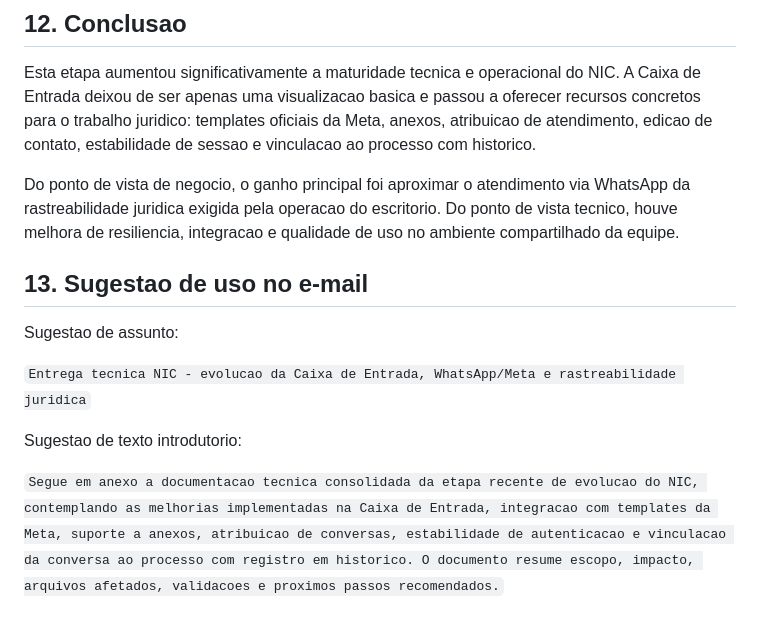
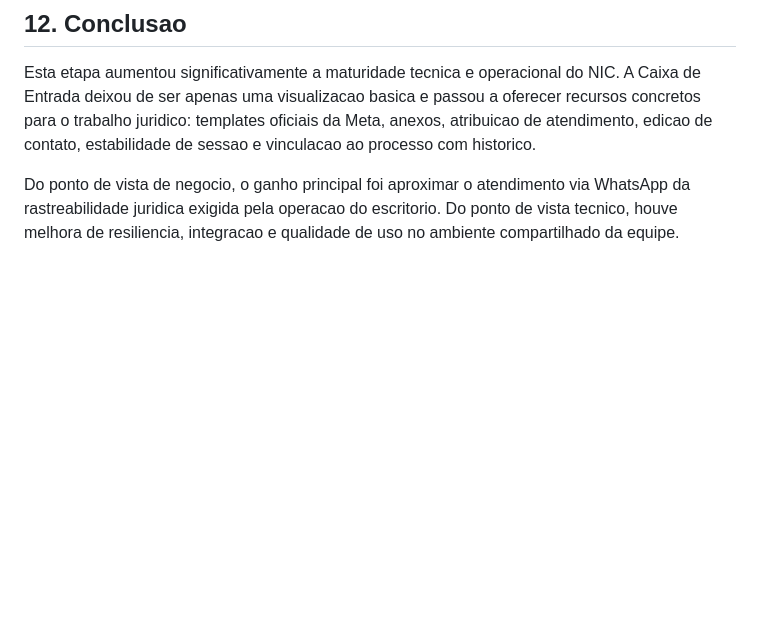
Before and after one commit to MDR-Advocacia/NIC, a Markdown page: DOCUMENTACAO_TECNICA_ENTREGAS_NIC.md, the part around the change. Drawn GitHub-style; blank space fills up the shorter version.

Commit message:
Remove email usage suggestions from documentation
Removed suggestion section for email usage from the document.

```diff
--- a/DOCUMENTACAO_TECNICA_ENTREGAS_NIC.md
+++ b/DOCUMENTACAO_TECNICA_ENTREGAS_NIC.md
@@ -301,13 +301,3 @@ Observacao:
 Esta etapa aumentou significativamente a maturidade tecnica e operacional do NIC. A Caixa de Entrada deixou de ser apenas uma visualizacao basica e passou a oferecer recursos concretos para o trabalho juridico: templates oficiais da Meta, anexos, atribuicao de atendimento, edicao de contato, estabilidade de sessao e vinculacao ao processo com historico.
 
 Do ponto de vista de negocio, o ganho principal foi aproximar o atendimento via WhatsApp da rastreabilidade juridica exigida pela operacao do escritorio. Do ponto de vista tecnico, houve melhora de resiliencia, integracao e qualidade de uso no ambiente compartilhado da equipe.
-
-## 13. Sugestao de uso no e-mail
-
-Sugestao de assunto:
-
-`Entrega tecnica NIC - evolucao da Caixa de Entrada, WhatsApp/Meta e rastreabilidade juridica`
-
-Sugestao de texto introdutorio:
-
-`Segue em anexo a documentacao tecnica consolidada da etapa recente de evolucao do NIC, contemplando as melhorias implementadas na Caixa de Entrada, integracao com templates da Meta, suporte a anexos, atribuicao de conversas, estabilidade de autenticacao e vinculacao da conversa ao processo com registro em historico. O documento resume escopo, impacto, arquivos afetados, validacoes e proximos passos recomendados.`
```
